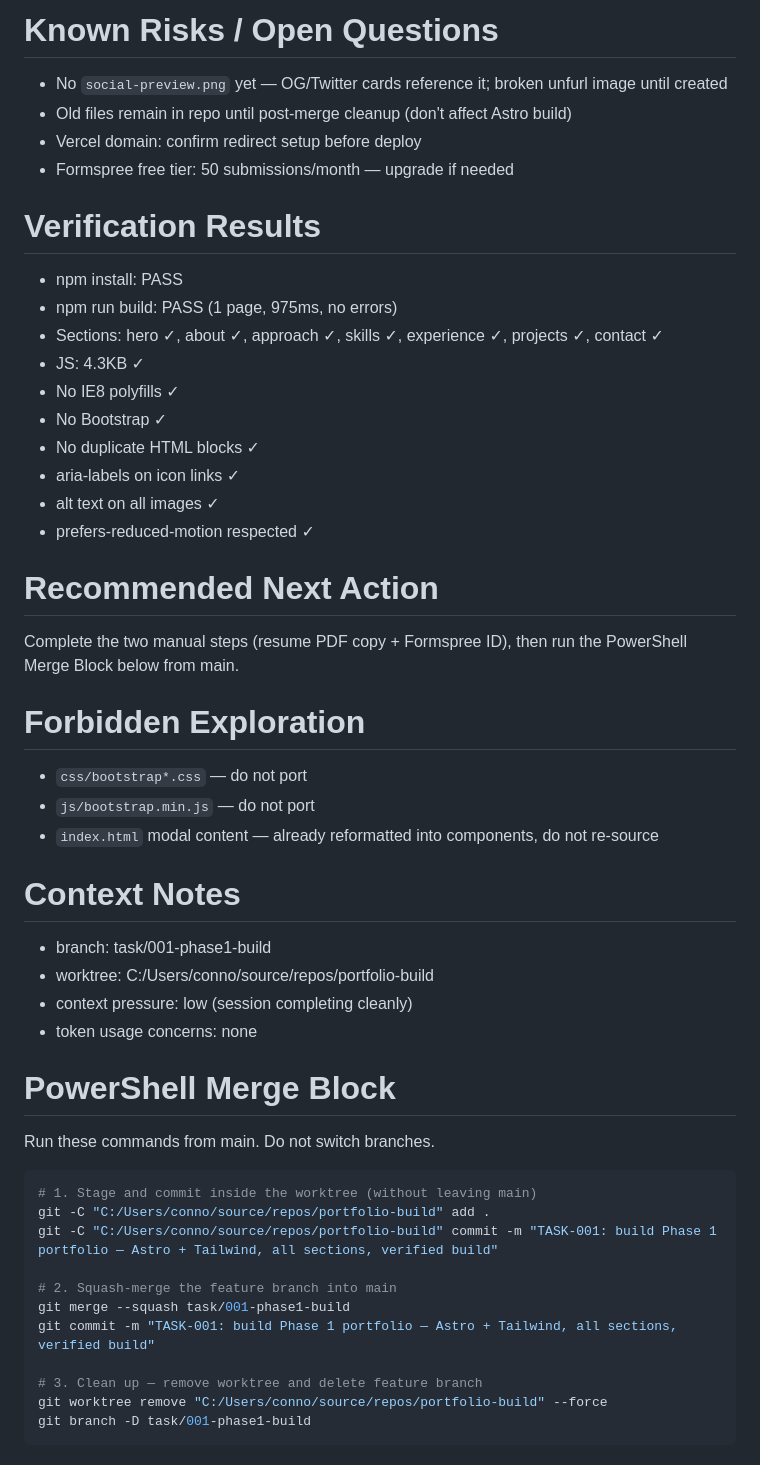
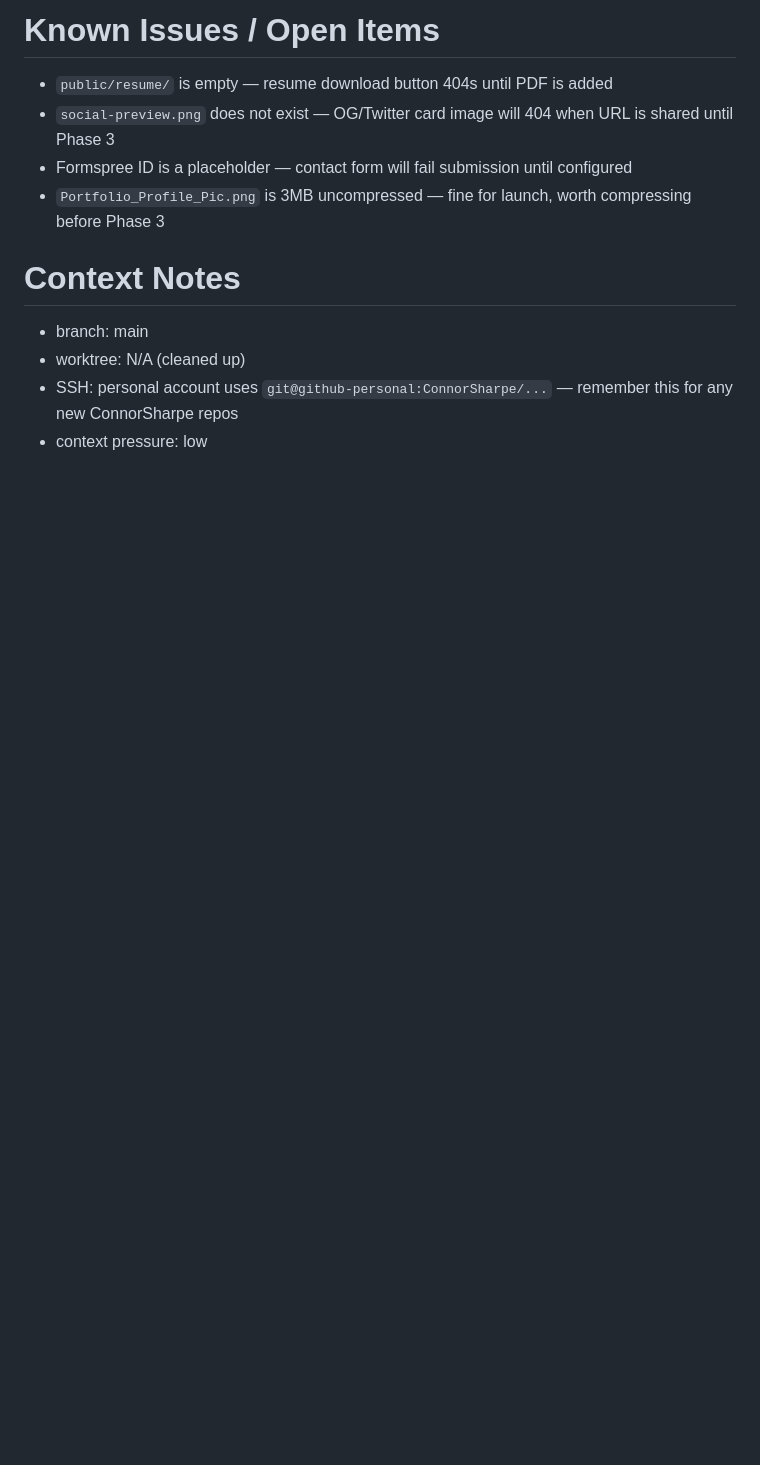
Before and after one commit to ConnorSharpe/Portfolio, a Markdown page: ai/handoffs/CURRENT_STATE.md, the part around one of its changes. Drawn GitHub-style; blank space fills up the shorter version.

````diff
--- a/ai/handoffs/CURRENT_STATE.md
+++ b/ai/handoffs/CURRENT_STATE.md
@@ -106,50 +116,12 @@ Sitemap: disabled temporarily (re-add @astrojs/sitemap after live domain is set)
 
-# Known Risks / Open Questions
-- No `social-preview.png` yet — OG/Twitter cards reference it; broken unfurl image until created
-- Old files remain in repo until post-merge cleanup (don't affect Astro build)
-- Vercel domain: confirm redirect setup before deploy
-- Formspree free tier: 50 submissions/month — upgrade if needed
-
-# Verification Results
-- npm install: PASS
-- npm run build: PASS (1 page, 975ms, no errors)
-- Sections: hero ✓, about ✓, approach ✓, skills ✓, experience ✓, projects ✓, contact ✓
-- JS: 4.3KB ✓
-- No IE8 polyfills ✓
-- No Bootstrap ✓
-- No duplicate HTML blocks ✓
-- aria-labels on icon links ✓
-- alt text on all images ✓
-- prefers-reduced-motion respected ✓
-
-# Recommended Next Action
-Complete the two manual steps (resume PDF copy + Formspree ID), then run the PowerShell Merge Block below from main.
-
-# Forbidden Exploration
-- `css/bootstrap*.css` — do not port
-- `js/bootstrap.min.js` — do not port
-- `index.html` modal content — already reformatted into components, do not re-source
+# Known Issues / Open Items
+- `public/resume/` is empty — resume download button 404s until PDF is added
+- `social-preview.png` does not exist — OG/Twitter card image will 404 when URL is shared until Phase 3
+- Formspree ID is a placeholder — contact form will fail submission until configured
+- `Portfolio_Profile_Pic.png` is 3MB uncompressed — fine for launch, worth compressing before Phase 3
 
 # Context Notes
-- branch: task/001-phase1-build
-- worktree: C:/Users/conno/source/repos/portfolio-build
-- context pressure: low (session completing cleanly)
-- token usage concerns: none
-
-# PowerShell Merge Block
-
-Run these commands from main. Do not switch branches.
-
-```powershell
-# 1. Stage and commit inside the worktree (without leaving main)
-git -C "C:/Users/conno/source/repos/portfolio-build" add .
-git -C "C:/Users/conno/source/repos/portfolio-build" commit -m "TASK-001: build Phase 1 portfolio — Astro + Tailwind, all sections, verified build"
-
-# 2. Squash-merge the feature branch into main
-git merge --squash task/001-phase1-build
-git commit -m "TASK-001: build Phase 1 portfolio — Astro + Tailwind, all sections, verified build"
-
-# 3. Clean up — remove worktree and delete feature branch
-git worktree remove "C:/Users/conno/source/repos/portfolio-build" --force
-git branch -D task/001-phase1-build
-```
+- branch: main
+- worktree: N/A (cleaned up)
+- SSH: personal account uses `git@github-personal:ConnorSharpe/...` — remember this for any new ConnorSharpe repos
+- context pressure: low
````
Also changed, not shown: other parts of ai/handoffs/CURRENT_STATE.md (+93 -83 lines).
